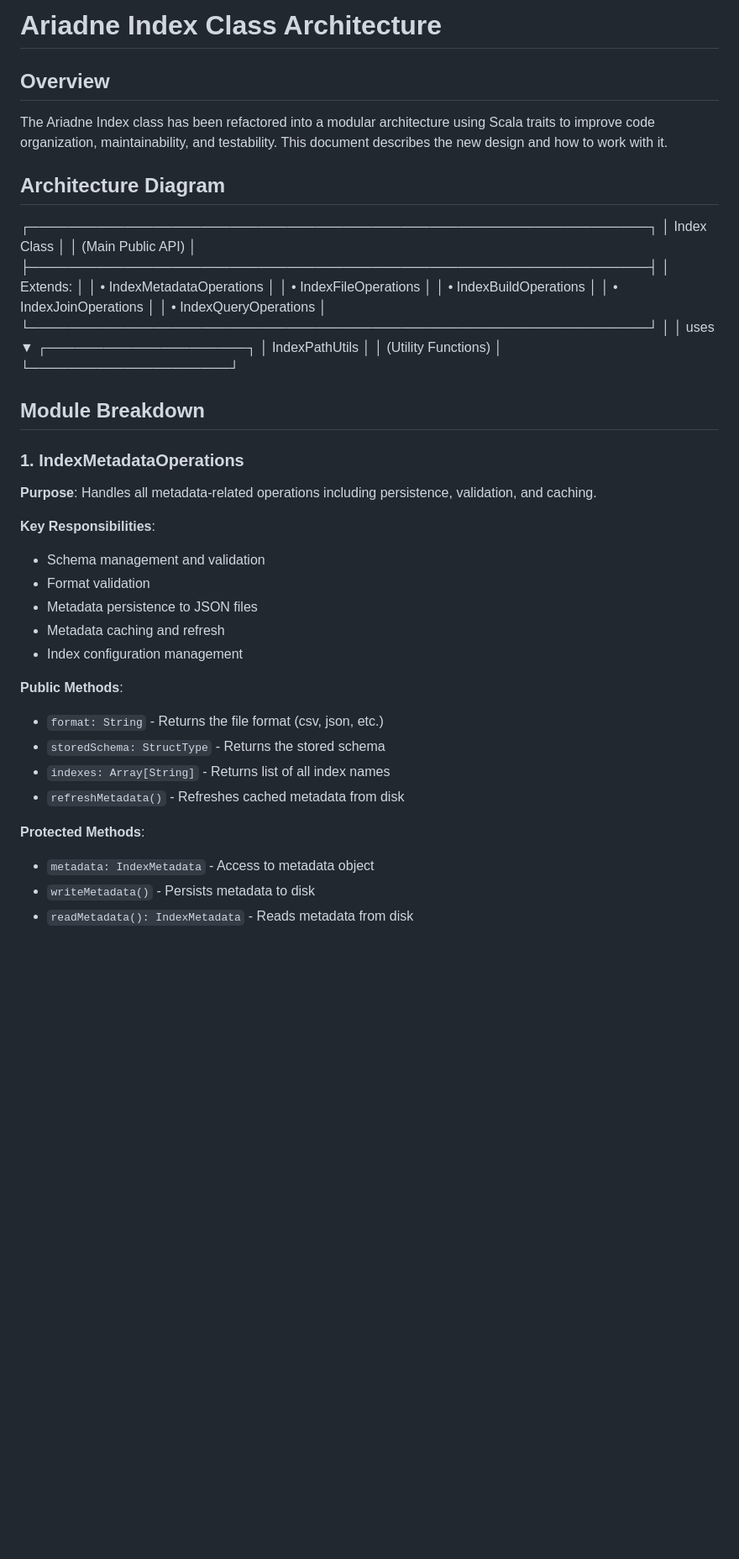
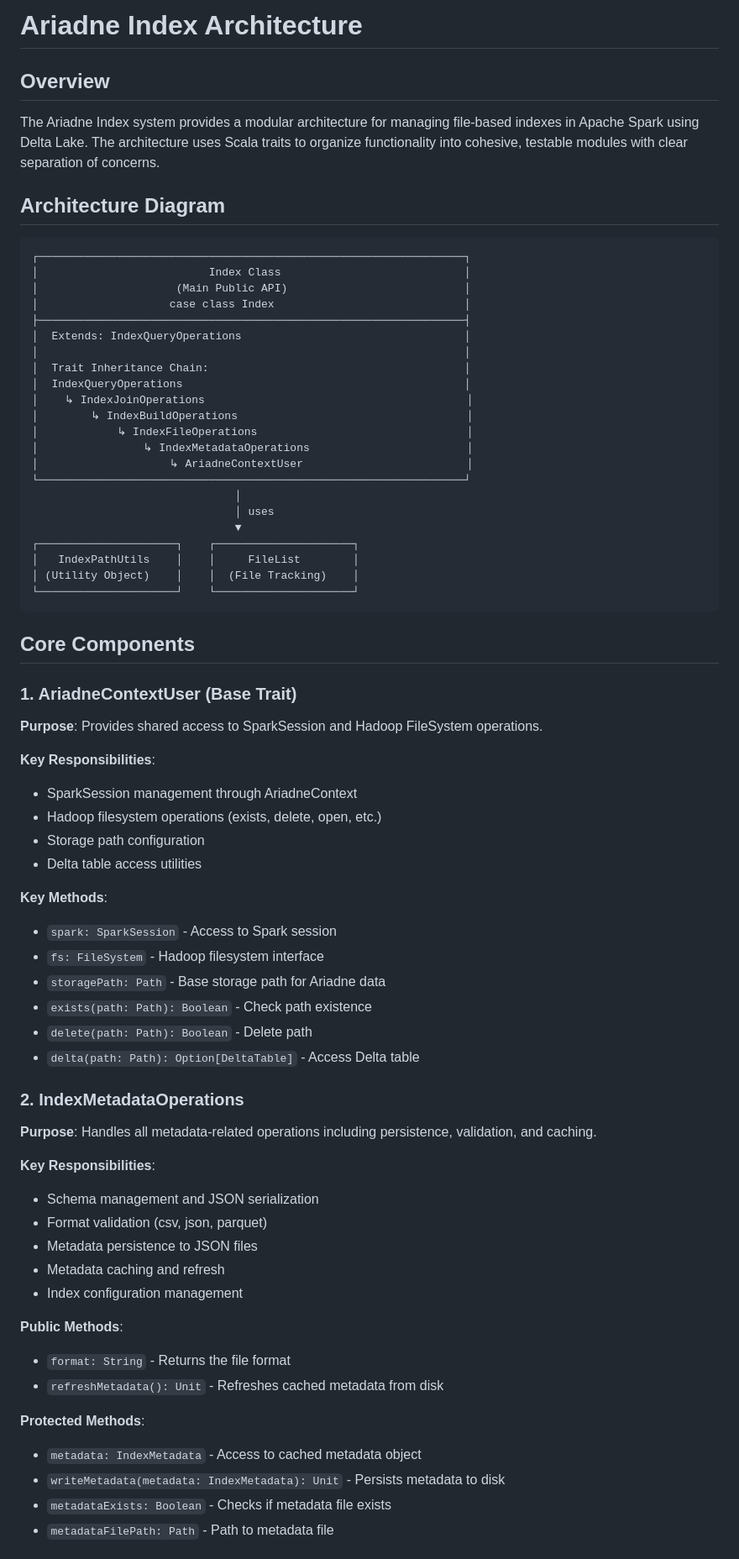
Before and after one commit to cjfravel-dev/ariadne, a Markdown page: docs/ARCHITECTURE.md, the part around the change printed below. Shown: that part at 84% size. Drawn GitHub-style; blank space fills up the shorter version.

Commit message:
rearchituture Index

````diff
--- a/docs/ARCHITECTURE.md
+++ b/docs/ARCHITECTURE.md
@@ -1,53 +1,72 @@
-# Ariadne Index Class Architecture
+# Ariadne Index Architecture
 
 ## Overview
 
-The Ariadne Index class has been refactored into a modular architecture using Scala traits to improve code organization, maintainability, and testability. This document describes the new design and how to work with it.
+The Ariadne Index system provides a modular architecture for managing file-based indexes in Apache Spark using Delta Lake. The architecture uses Scala traits to organize functionality into cohesive, testable modules with clear separation of concerns.
 
 ## Architecture Diagram
 
+```
+┌─────────────────────────────────────────────────────────────────┐
+│                          Index Class                            │
+│                     (Main Public API)                           │
+│                    case class Index                             │
+├─────────────────────────────────────────────────────────────────┤
+│  Extends: IndexQueryOperations                                  │
+│                                                                 │
+│  Trait Inheritance Chain:                                       │
+│  IndexQueryOperations                                           │
+│    ↳ IndexJoinOperations                                        │
+│        ↳ IndexBuildOperations                                   │
+│            ↳ IndexFileOperations                                │
+│                ↳ IndexMetadataOperations                        │
+│                    ↳ AriadneContextUser                         │
+└─────────────────────────────────────────────────────────────────┘
+                               │
+                               │ uses
+                               ▼
+┌─────────────────────┐    ┌─────────────────────┐
+│   IndexPathUtils    │    │     FileList        │
+│ (Utility Object)    │    │  (File Tracking)    │
+└─────────────────────┘    └─────────────────────┘
+```
 
+## Core Components
 
-┌─────────────────────────────────────────────────────────────────┐
-│                          Index Class                           │
-│                     (Main Public API)                          │
-├─────────────────────────────────────────────────────────────────┤
-│  Extends:                                                       │
-│  • IndexMetadataOperations                                      │
-│  • IndexFileOperations                                          │
-│  • IndexBuildOperations                                         │
-│  • IndexJoinOperations                                          │
-│  • IndexQueryOperations                                         │
-└─────────────────────────────────────────────────────────────────┘
-│
-│ uses
-▼
-┌─────────────────────┐
-│   IndexPathUtils    │
-│ (Utility Functions) │
-└─────────────────────┘
+### 1. AriadneContextUser (Base Trait)
+**Purpose**: Provides shared access to SparkSession and Hadoop FileSystem operations.
 
+**Key Responsibilities**:
+- SparkSession management through AriadneContext
+- Hadoop filesystem operations (exists, delete, open, etc.)
+- Storage path configuration
+- Delta table access utilities
 
-## Module Breakdown
+**Key Methods**:
+- `spark: SparkSession` - Access to Spark session
+- `fs: FileSystem` - Hadoop filesystem interface
+- `storagePath: Path` - Base storage path for Ariadne data
+- `exists(path: Path): Boolean` - Check path existence
+- `delete(path: Path): Boolean` - Delete path
+- `delta(path: Path): Option[DeltaTable]` - Access Delta table
 
-### 1. IndexMetadataOperations
+### 2. IndexMetadataOperations
 **Purpose**: Handles all metadata-related operations including persistence, validation, and caching.
 
 **Key Responsibilities**:
-- Schema management and validation
-- Format validation
+- Schema management and JSON serialization
+- Format validation (csv, json, parquet)
 - Metadata persistence to JSON files
 - Metadata caching and refresh
 - Index configuration management
 
 **Public Methods**:
-- `format: String` - Returns the file format (csv, json, etc.)
-- `storedSchema: StructType` - Returns the stored schema
-- `indexes: Array[String]` - Returns list of all index names
-- `refreshMetadata()` - Refreshes cached metadata from disk
+- `format: String` - Returns the file format
+- `refreshMetadata(): Unit` - Refreshes cached metadata from disk
 
 **Protected Methods**:
-- `metadata: IndexMetadata` - Access to metadata object
-- `writeMetadata()` - Persists metadata to disk
-- `readMetadata(): IndexMetadata` - Reads metadata from disk
+- `metadata: IndexMetadata` - Access to cached metadata object
+- `writeMetadata(metadata: IndexMetadata): Unit` - Persists metadata to disk
+- `metadataExists: Boolean` - Checks if metadata file exists
+- `metadataFilePath: Path` - Path to metadata file
 
````
Also changed, not shown: other parts of docs/ARCHITECTURE.md (+170 -85 lines).
